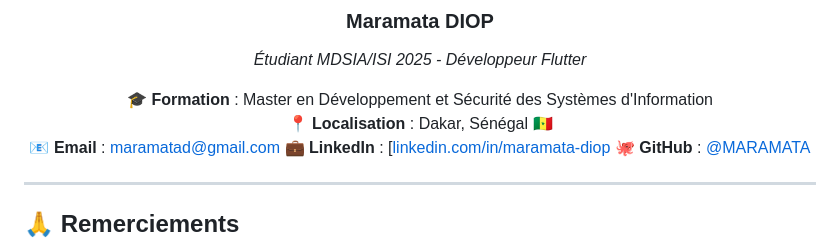
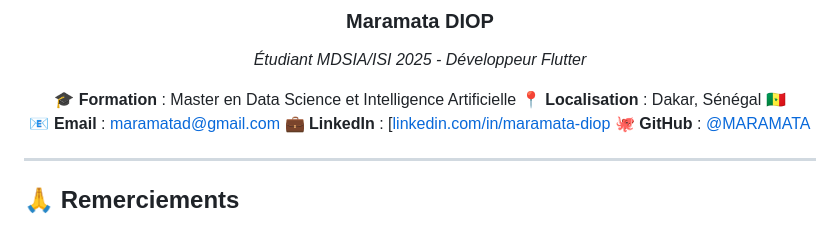
Before and after one commit to MARAMATA/weather_app, a Markdown page: README.md, the part around the change. GitHub-like rendering.

```diff
--- a/README.md
+++ b/README.md
@@ -282,7 +282,7 @@ Ce projet est sous **licence MIT**. Voir [LICENSE](LICENSE) pour plus de détail
 ### **Maramata DIOP**
 *Étudiant MDSIA/ISI 2025 - Développeur Flutter*
 
-🎓 **Formation** : Master en Développement et Sécurité des Systèmes d'Information
+🎓 **Formation** : Master en Data Science et Intelligence Artificielle
 📍 **Localisation** : Dakar, Sénégal 🇸🇳
 📧 **Email** : maramatad@gmail.com
 💼 **LinkedIn** : [[linkedin.com/in/maramata-diop  ](https://www.linkedin.com/in/maramata-diop/)
```
